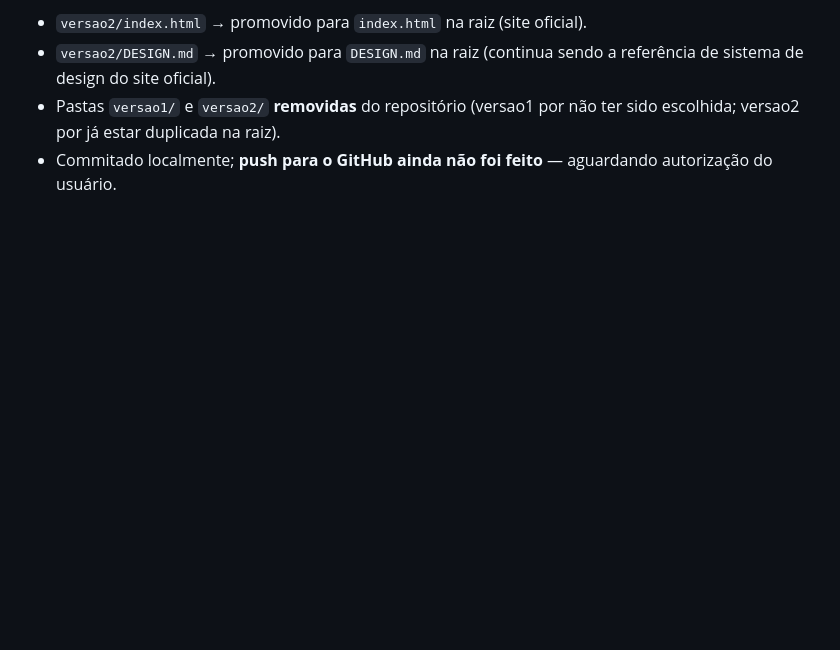
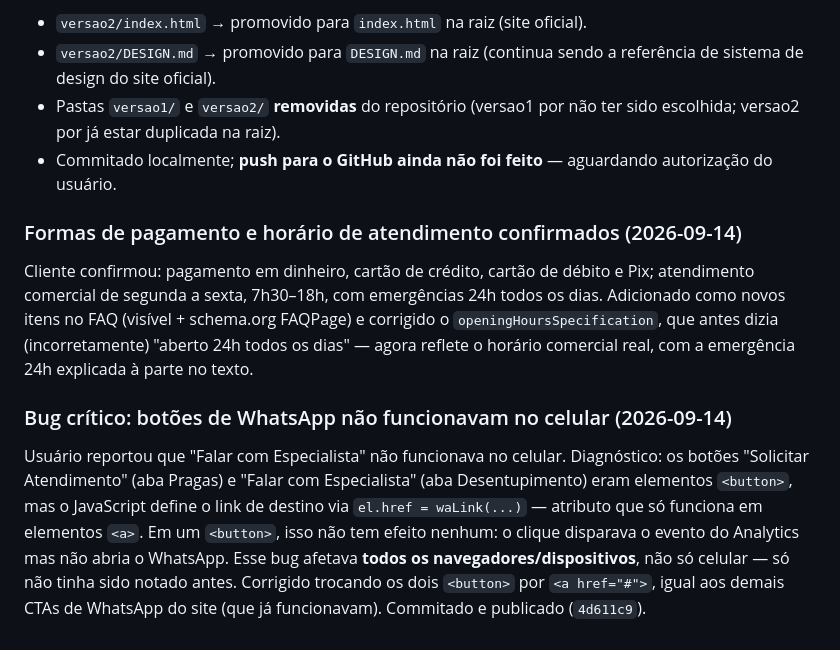
Before and after one commit to kksfilho/imunemax-2, a Markdown page: melhorespraticas.md, the part around the change. Drawn GitHub-style; blank space fills up the shorter version.

Commit message:
docs: registra correção do bug de WhatsApp e confirmações de pagamento/horário
Co-Authored-By: Claude Sonnet 5 <noreply@anthropic.com>

```diff
--- a/melhorespraticas.md
+++ b/melhorespraticas.md
@@ -246,3 +246,9 @@ O usuário decidiu ficar com o layout da **versao2** (tema "clínico-acolhedor",
 - `versao2/DESIGN.md` → promovido para `DESIGN.md` na raiz (continua sendo a referência de sistema de design do site oficial).
 - Pastas `versao1/` e `versao2/` **removidas** do repositório (versao1 por não ter sido escolhida; versao2 por já estar duplicada na raiz).
 - Commitado localmente; **push para o GitHub ainda não foi feito** — aguardando autorização do usuário.
+
+### Formas de pagamento e horário de atendimento confirmados (2026-09-14)
+Cliente confirmou: pagamento em dinheiro, cartão de crédito, cartão de débito e Pix; atendimento comercial de segunda a sexta, 7h30–18h, com emergências 24h todos os dias. Adicionado como novos itens no FAQ (visível + schema.org FAQPage) e corrigido o `openingHoursSpecification`, que antes dizia (incorretamente) "aberto 24h todos os dias" — agora reflete o horário comercial real, com a emergência 24h explicada à parte no texto.
+
+### Bug crítico: botões de WhatsApp não funcionavam no celular (2026-09-14)
+Usuário reportou que "Falar com Especialista" não funcionava no celular. Diagnóstico: os botões "Solicitar Atendimento" (aba Pragas) e "Falar com Especialista" (aba Desentupimento) eram elementos `<button>`, mas o JavaScript define o link de destino via `el.href = waLink(...)` — atributo que só funciona em elementos `<a>`. Em um `<button>`, isso não tem efeito nenhum: o clique disparava o evento do Analytics mas não abria o WhatsApp. Esse bug afetava **todos os navegadores/dispositivos**, não só celular — só não tinha sido notado antes. Corrigido trocando os dois `<button>` por `<a href="#">`, igual aos demais CTAs de WhatsApp do site (que já funcionavam). Commitado e publicado (`4d611c9`).
```
